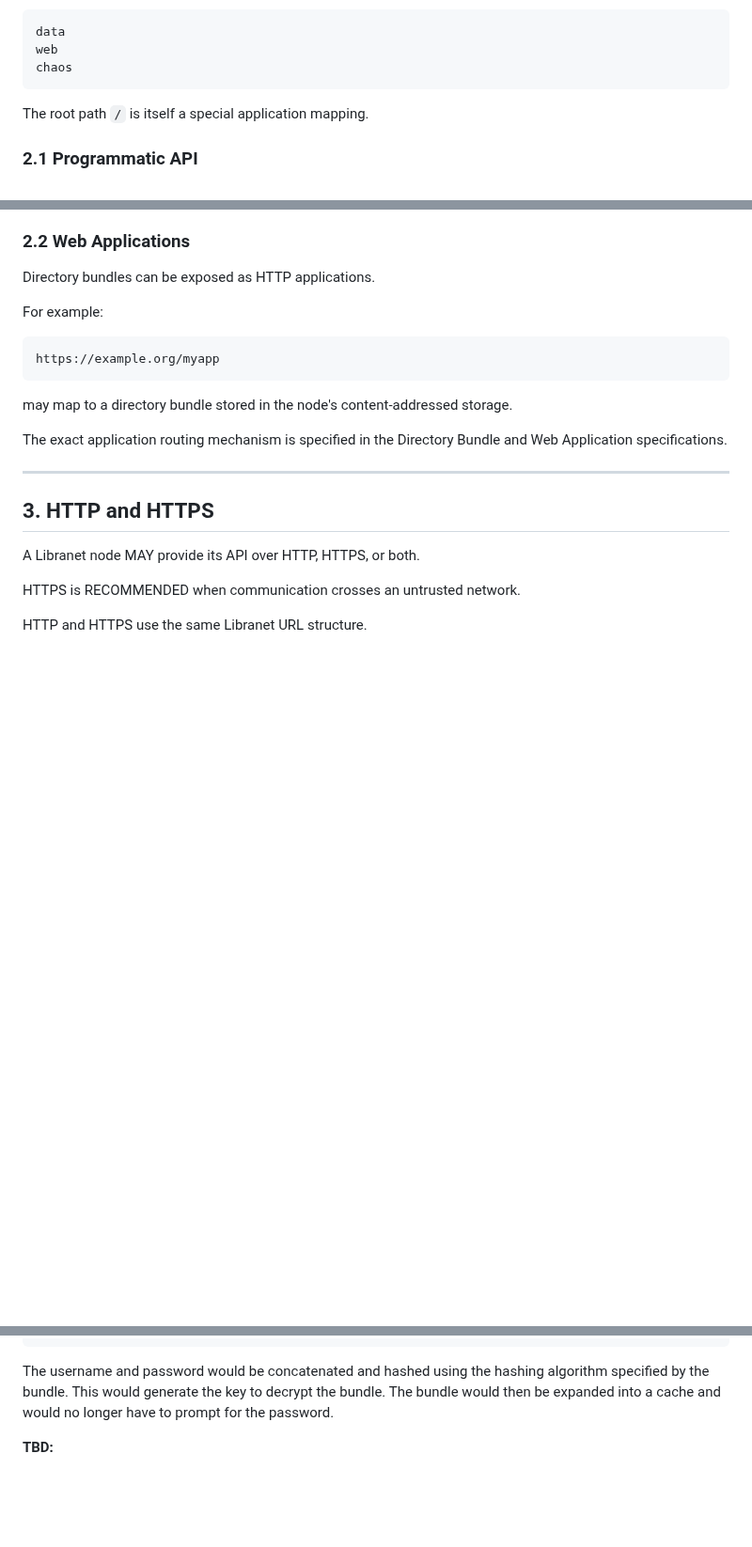
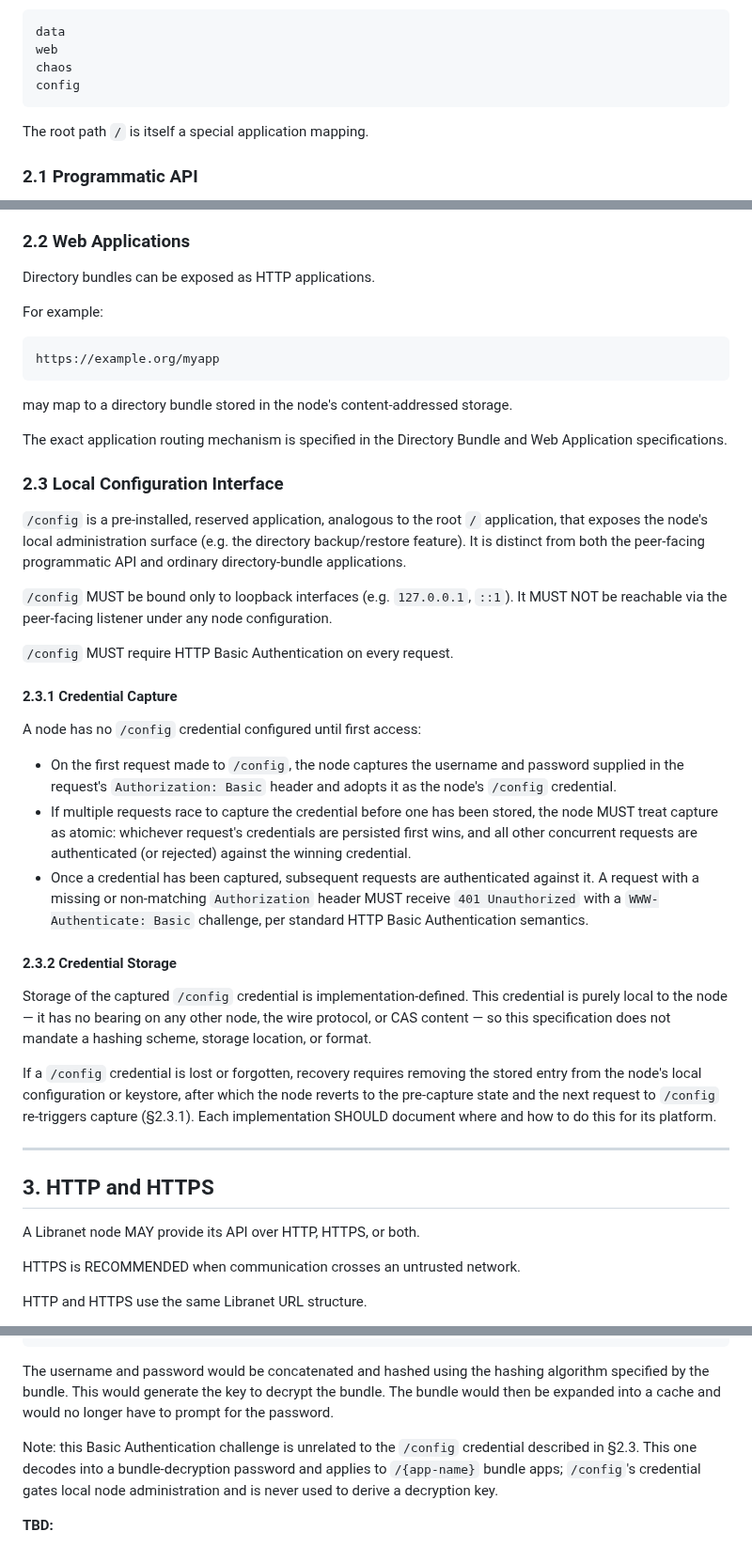
Before and after one commit to marcpage/libranet, a Markdown page: docs/HttpApi.md, 3 parts joined by grey strips. Shown at 94% size. GitHub-like rendering; blank space fills up the shorter version.

Commit message:
Add /config url

````diff
--- a/docs/HttpApi.md
+++ b/docs/HttpApi.md
@@ -49,6 +49,7 @@ The following names are reserved and MUST NOT be used as application names:
 data
 web
 chaos
+config
 ```
 
 The root path `/` is itself a special application mapping.
@@ -76,6 +77,51 @@ https://example.org/myapp
 may map to a directory bundle stored in the node's content-addressed storage.
 
 The exact application routing mechanism is specified in the Directory Bundle and Web Application specifications.
+
+### 2.3 Local Configuration Interface
+
+`/config` is a pre-installed, reserved application, analogous to the root
+`/` application, that exposes the node's local administration surface
+(e.g. the directory backup/restore feature). It is distinct from both the
+peer-facing programmatic API and ordinary directory-bundle applications.
+
+`/config` MUST be bound only to loopback interfaces (e.g. `127.0.0.1`,
+`::1`). It MUST NOT be reachable via the peer-facing listener under any
+node configuration.
+
+`/config` MUST require HTTP Basic Authentication on every request.
+
+#### 2.3.1 Credential Capture
+
+A node has no `/config` credential configured until first access:
+
+* On the first request made to `/config`, the node captures the
+  username and password supplied in the request's `Authorization: Basic`
+  header and adopts it as the node's `/config` credential.
+* If multiple requests race to capture the credential before one has
+  been stored, the node MUST treat capture as atomic: whichever request's
+  credentials are persisted first wins, and all other concurrent
+  requests are authenticated (or rejected) against the winning
+  credential.
+* Once a credential has been captured, subsequent requests are
+  authenticated against it. A request with a missing or non-matching
+  `Authorization` header MUST receive `401 Unauthorized` with a
+  `WWW-Authenticate: Basic` challenge, per standard HTTP Basic
+  Authentication semantics.
+
+#### 2.3.2 Credential Storage
+
+Storage of the captured `/config` credential is implementation-defined.
+This credential is purely local to the node — it has no bearing on any
+other node, the wire protocol, or CAS content — so this specification
+does not mandate a hashing scheme, storage location, or format.
+
+If a `/config` credential is lost or forgotten, recovery requires
+removing the stored entry from the node's local configuration or
+keystore, after which the node reverts to the pre-capture state and the
+next request to `/config` re-triggers capture (§2.3.1). Each
+implementation SHOULD document where and how to do this for its
+platform.
 
 ---
 
@@ -931,6 +978,12 @@ Authorization: Basic <base64(user:pass)>
 The username and password would be concatenated and hashed using the hashing algorithm specified by the bundle.
 This would generate the key to decrypt the bundle.
 The bundle would then be expanded into a cache and would no longer have to prompt for the password.
+
+Note: this Basic Authentication challenge is unrelated to the `/config`
+credential described in §2.3. This one decodes into a bundle-decryption
+password and applies to `/{app-name}` bundle apps; `/config`'s credential
+gates local node administration and is never used to derive a decryption
+key.
 
 **TBD:**
 
````
Also changed, not shown: other parts of docs/HttpApi.md (+2 -0 lines), docs/HighLevelDesign.md (+3 -1 lines), docs/ProtocolSpecification.md (+2 -2 lines).
